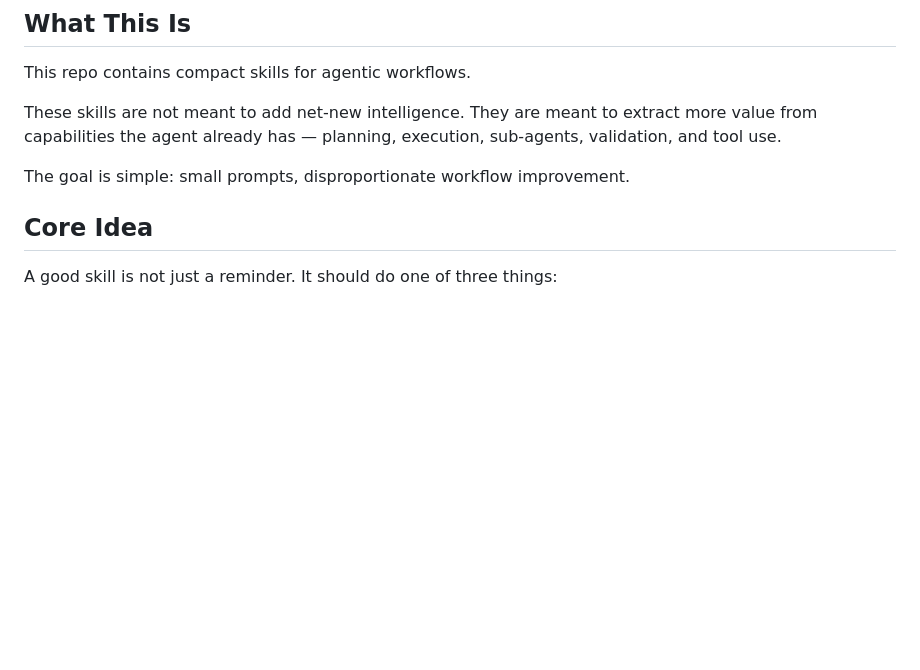
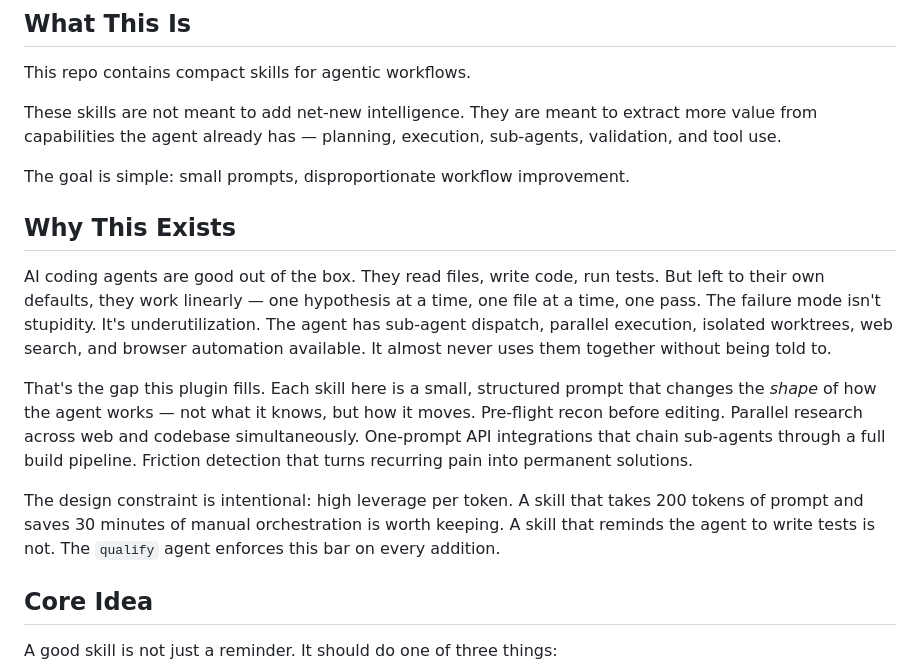
Before and after one commit to griffinwork40/agent-framework, a Markdown page: README.md, the part around the change. Drawn GitHub-style; blank space fills up the shorter version.

Commit message:
Add thesis section and prepare for public release
- Add "Why This Exists" section to README explaining the force-multiplier philosophy
- Update email in plugin manifests

```diff
--- a/README.md
+++ b/README.md
@@ -9,6 +9,14 @@ This repo contains compact skills for agentic workflows.
 These skills are not meant to add net-new intelligence. They are meant to extract more value from capabilities the agent already has — planning, execution, sub-agents, validation, and tool use.
 
 The goal is simple: small prompts, disproportionate workflow improvement.
+
+## Why This Exists
+
+AI coding agents are good out of the box. They read files, write code, run tests. But left to their own defaults, they work linearly — one hypothesis at a time, one file at a time, one pass. The failure mode isn't stupidity. It's underutilization. The agent has sub-agent dispatch, parallel execution, isolated worktrees, web search, and browser automation available. It almost never uses them together without being told to.
+
+That's the gap this plugin fills. Each skill here is a small, structured prompt that changes the *shape* of how the agent works — not what it knows, but how it moves. Pre-flight recon before editing. Parallel research across web and codebase simultaneously. One-prompt API integrations that chain sub-agents through a full build pipeline. Friction detection that turns recurring pain into permanent solutions.
+
+The design constraint is intentional: high leverage per token. A skill that takes 200 tokens of prompt and saves 30 minutes of manual orchestration is worth keeping. A skill that reminds the agent to write tests is not. The `qualify` agent enforces this bar on every addition.
 
 ## Core Idea
 
```
